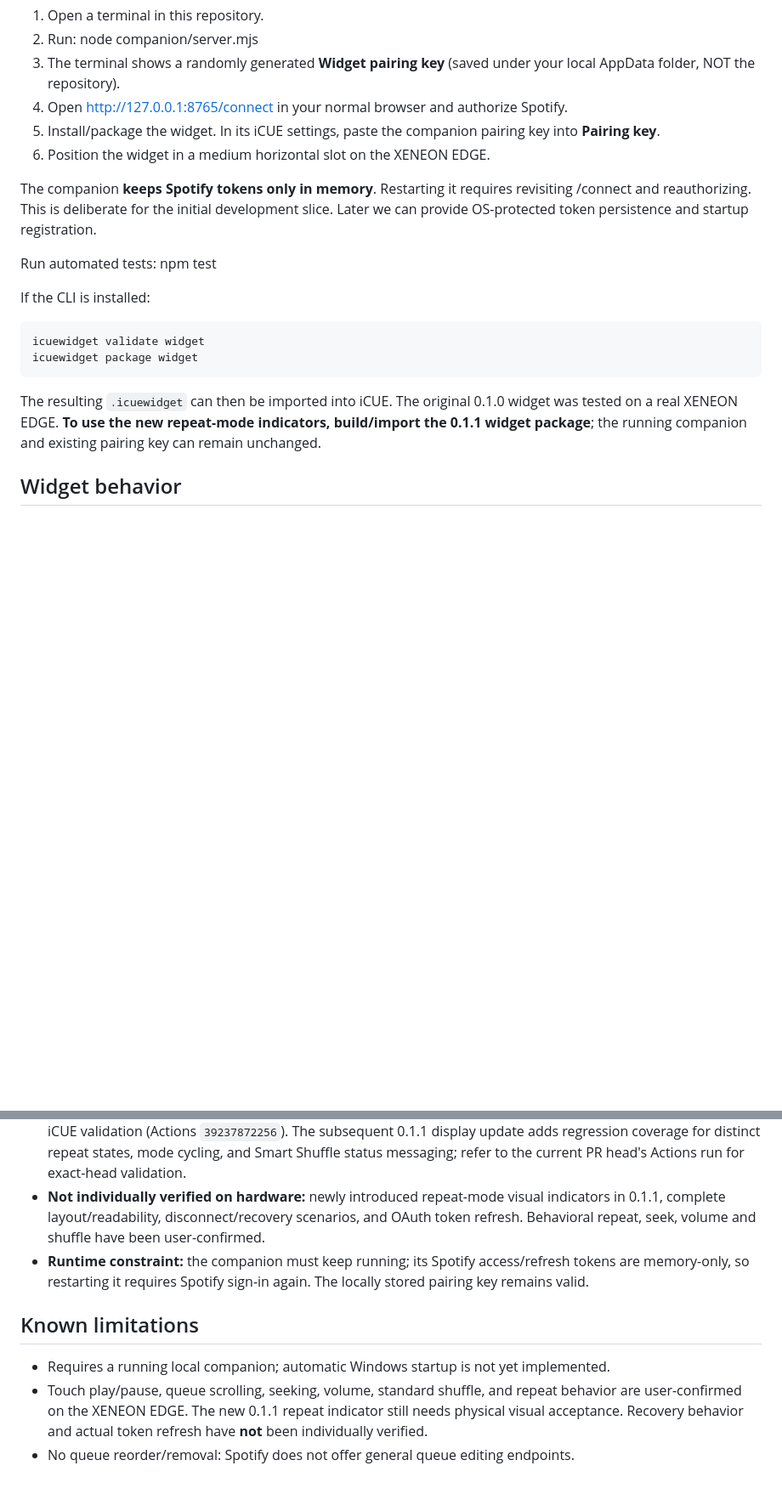
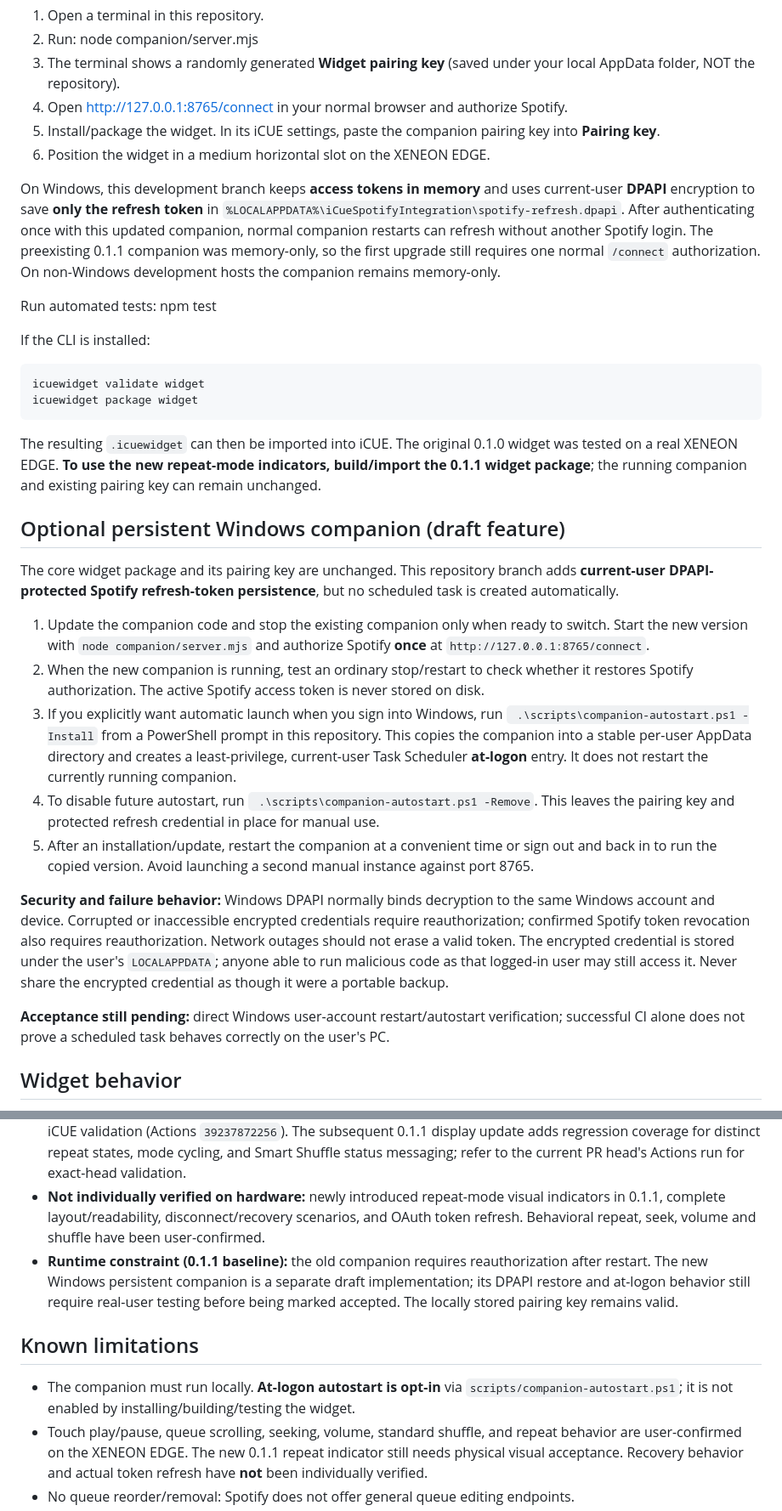
Before and after one commit to danielbrownjr/iCue-Spotify-Integration, a Markdown page: README.md, 2 parts joined by grey strips. Shown at 85% size. Rendered like a GitHub page; blank space fills up the shorter version.

Commit message:
Document optional secure Windows login persistence and autostart

```diff
--- a/README.md
+++ b/README.md
@@ -29,7 +29,7 @@ Requested scopes: user-read-playback-state and user-modify-playback-state. The q
 5. Install/package the widget. In its iCUE settings, paste the companion pairing key into **Pairing key**.
 6. Position the widget in a medium horizontal slot on the XENEON EDGE.
 
-The companion **keeps Spotify tokens only in memory**. Restarting it requires revisiting /connect and reauthorizing. This is deliberate for the initial development slice. Later we can provide OS-protected token persistence and startup registration.
+On Windows, this development branch keeps **access tokens in memory** and uses current-user **DPAPI** encryption to save **only the refresh token** in `%LOCALAPPDATA%\iCueSpotifyIntegration\spotify-refresh.dpapi`. After authenticating once with this updated companion, normal companion restarts can refresh without another Spotify login. The preexisting 0.1.1 companion was memory-only, so the first upgrade still requires one normal `/connect` authorization. On non-Windows development hosts the companion remains memory-only.
 
 Run automated tests: npm test
 
@@ -39,6 +39,20 @@ If the CLI is installed:
     icuewidget package widget
 
 The resulting `.icuewidget` can then be imported into iCUE. The original 0.1.0 widget was tested on a real XENEON EDGE. **To use the new repeat-mode indicators, build/import the 0.1.1 widget package**; the running companion and existing pairing key can remain unchanged.
+
+## Optional persistent Windows companion (draft feature)
+
+The core widget package and its pairing key are unchanged. This repository branch adds **current-user DPAPI-protected Spotify refresh-token persistence**, but no scheduled task is created automatically.
+
+1. Update the companion code and stop the existing companion only when ready to switch. Start the new version with `node companion/server.mjs` and authorize Spotify **once** at `http://127.0.0.1:8765/connect`.
+2. When the new companion is running, test an ordinary stop/restart to check whether it restores Spotify authorization. The active Spotify access token is never stored on disk.
+3. If you explicitly want automatic launch when you sign into Windows, run ` .\scripts\companion-autostart.ps1 -Install` from a PowerShell prompt in this repository. This copies the companion into a stable per-user AppData directory and creates a least-privilege, current-user Task Scheduler **at-logon** entry. It does not restart the currently running companion.
+4. To disable future autostart, run ` .\scripts\companion-autostart.ps1 -Remove`. This leaves the pairing key and protected refresh credential in place for manual use.
+5. After an installation/update, restart the companion at a convenient time or sign out and back in to run the copied version. Avoid launching a second manual instance against port 8765.
+
+**Security and failure behavior:** Windows DPAPI normally binds decryption to the same Windows account and device. Corrupted or inaccessible encrypted credentials require reauthorization; confirmed Spotify token revocation also requires reauthorization. Network outages should not erase a valid token. The encrypted credential is stored under the user's `LOCALAPPDATA`; anyone able to run malicious code as that logged-in user may still access it. Never share the encrypted credential as though it were a portable backup.
+
+**Acceptance still pending:** direct Windows user-account restart/autostart verification; successful CI alone does not prove a scheduled task behaves correctly on the user's PC.
 
 ## Widget behavior
 
@@ -74,11 +88,11 @@ As of 2026-10-19 (feature branch `feat/spotify-edge-dashboard`):
 - **Verified via local companion:** Spotify PKCE authentication and real playback/queue requests return successfully, with 20 actual upcoming tracks observed and album-art proxy responding successfully.
 - **Automated checks:** the initial code head `4c57d512ecc2fc0afb61bcab875a31c2969d1aea` passed 15 tests and official iCUE validation (Actions `39237872256`). The subsequent 0.1.1 display update adds regression coverage for distinct repeat states, mode cycling, and Smart Shuffle status messaging; refer to the current PR head's Actions run for exact-head validation.
 - **Not individually verified on hardware:** newly introduced repeat-mode visual indicators in 0.1.1, complete layout/readability, disconnect/recovery scenarios, and OAuth token refresh. Behavioral repeat, seek, volume and shuffle have been user-confirmed.
-- **Runtime constraint:** the companion must keep running; its Spotify access/refresh tokens are memory-only, so restarting it requires Spotify sign-in again. The locally stored pairing key remains valid.
+- **Runtime constraint (0.1.1 baseline):** the old companion requires reauthorization after restart. The new Windows persistent companion is a separate draft implementation; its DPAPI restore and at-logon behavior still require real-user testing before being marked accepted. The locally stored pairing key remains valid.
 
 ## Known limitations
 
-- Requires a running local companion; automatic Windows startup is not yet implemented.
+- The companion must run locally. **At-logon autostart is opt-in** via `scripts/companion-autostart.ps1`; it is not enabled by installing/building/testing the widget.
 - Touch play/pause, queue scrolling, seeking, volume, standard shuffle, and repeat behavior are user-confirmed on the XENEON EDGE. The new 0.1.1 repeat indicator still needs physical visual acceptance. Recovery behavior and actual token refresh have **not** been individually verified.
 - No queue reorder/removal: Spotify does not offer general queue editing endpoints.
 - Spotify reports some state asynchronously, so skip/pause may take a polling interval to update.
```
Also changed, not shown: other parts of README.md (+1 -1 lines).
